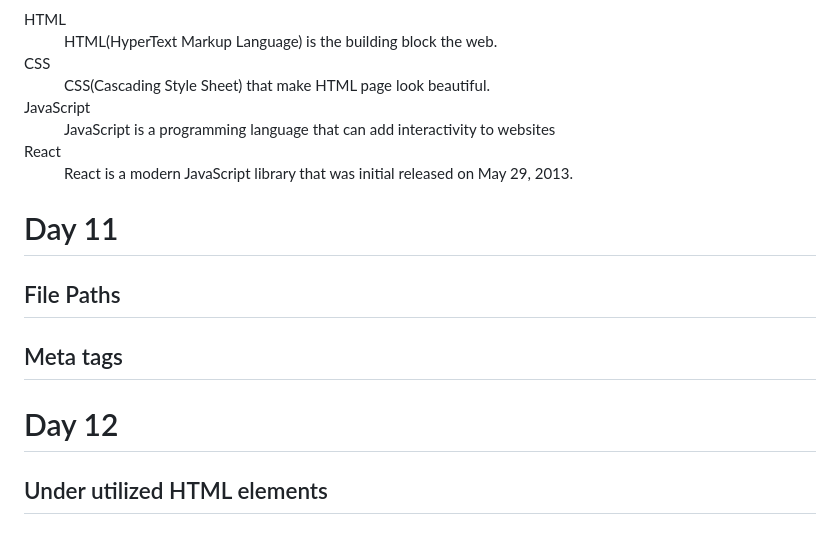
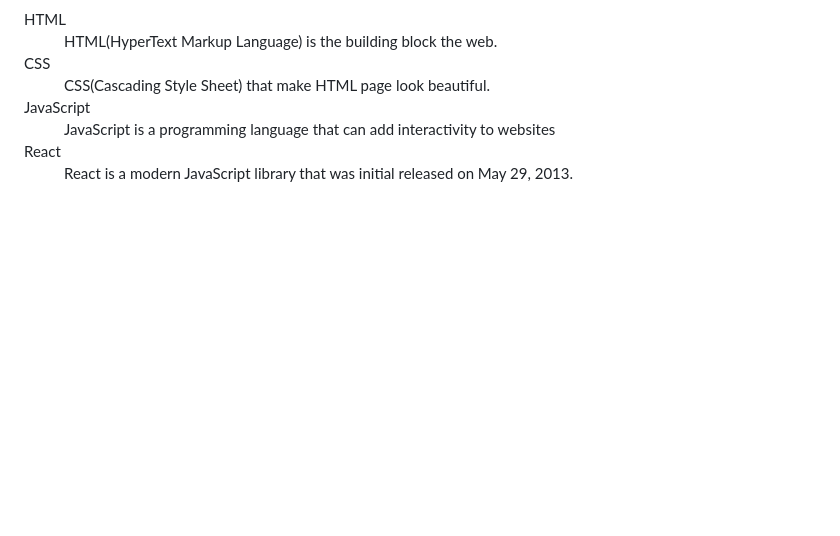
Before and after one commit to abc0xmattyic333/30-Days-Of-HTML, a Markdown page: README.md, the part around the change printed below. GitHub-like rendering; blank space fills up the shorter version.

Commit message:
Remove unnecessary images and exercises from README.md

```diff
--- a/README.md
+++ b/README.md
@@ -1512,13 +1493,3 @@ Output of the above code
   <dt>React</dt>
   <dd>React is a modern JavaScript library that was initial released on May 29, 2013.</dd>
 </dl>
-
-# Day 11
-
-## File Paths
-
-## Meta tags
-
-# Day 12
-
-## Under utilized HTML elements
```
Also changed, not shown: other parts of README.md (+1 -20 lines).
